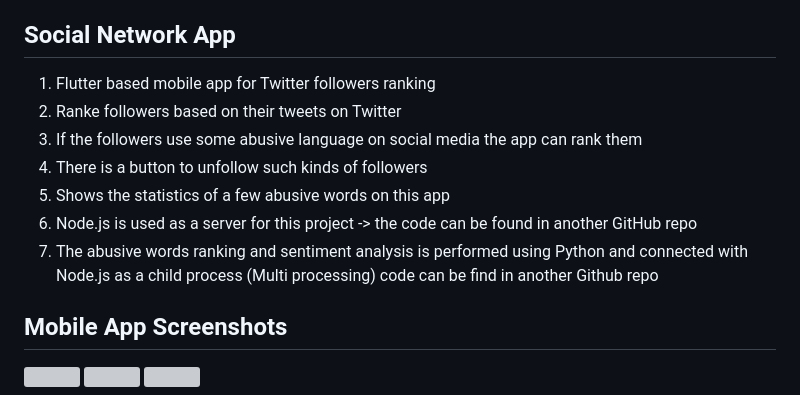
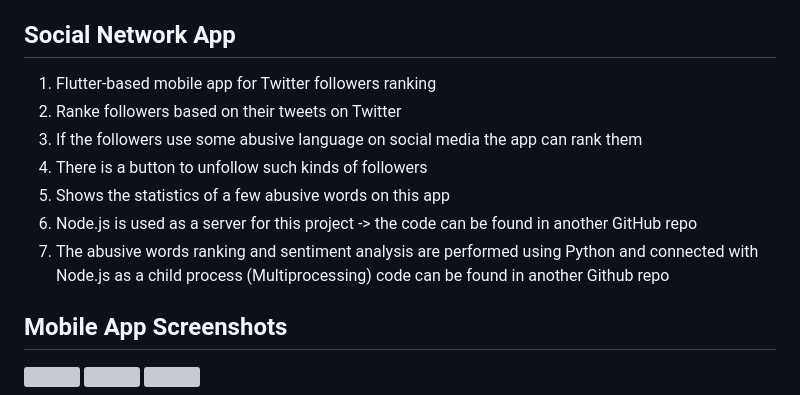
Before and after one commit to jamshid-bacha/Social-Network-Software, a Markdown page: README.md, the part around the change. GitHub-like rendering; grey boxes are pictures that could not be loaded.

```diff
--- a/README.md
+++ b/README.md
@@ -2,13 +2,13 @@
 # Flutter-Nodejs-HSN-App
 =======
 ## Social Network App
-1. Flutter based mobile app for Twitter followers ranking
+1. Flutter-based mobile app for Twitter followers ranking
 2. Ranke followers based on their tweets on Twitter
 3. If the followers use some abusive language on social media the app can rank them
 4. There is a button to unfollow such kinds of followers
 5. Shows the statistics of a few abusive words on this app
 6. Node.js is used as a server for this project -> the code can be found in another GitHub repo
-7. The abusive words ranking and sentiment analysis is performed using Python and connected with Node.js as a child process (Multi processing) code can be find in another Github repo
+7. The abusive words ranking and sentiment analysis are performed using Python and connected with Node.js as a child process (Multiprocessing) code can be found in another Github repo
 ## Mobile App Screenshots
 <p float="left">
         <img src="https://user-images.githubusercontent.com/48220392/178951868-14bb5df4-fcf8-4bd4-8440-9c99da89e3b6.jpeg" width="200" height="370" hspace="20" />
```
